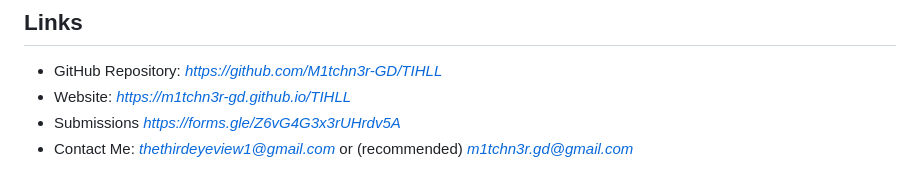
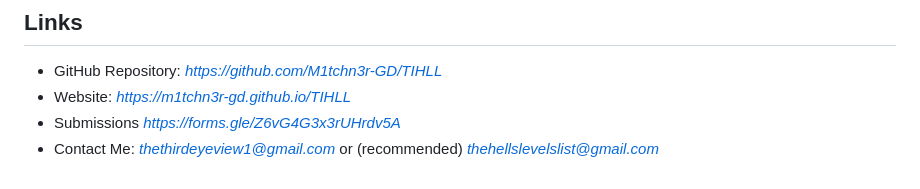
Before and after one commit to M1tchn3r-GD/TIHLL, a Markdown page: README.md, the part around the change. Drawn GitHub-style.

Commit message:
Update contact e-mail

```diff
--- a/README.md
+++ b/README.md
@@ -131,4 +131,4 @@ All levels belong to their respective creators.
 - GitHub Repository: *https://github.com/M1tchn3r-GD/TIHLL*
 - Website: *https://m1tchn3r-gd.github.io/TIHLL*
 - Submissions *https://forms.gle/Z6vG4G3x3rUHrdv5A*
-- Contact Me: *thethirdeyeview1@gmail.com* or (recommended) *m1tchn3r.gd@gmail.com*
+- Contact Me: *thethirdeyeview1@gmail.com* or (recommended) *thehellslevelslist@gmail.com*
```
